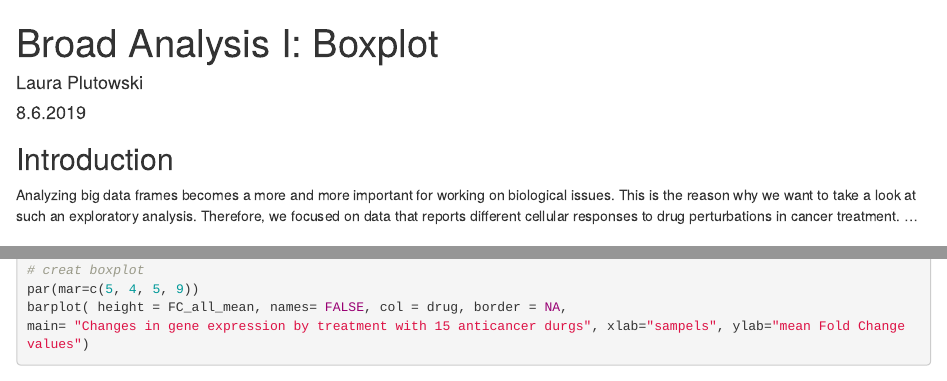
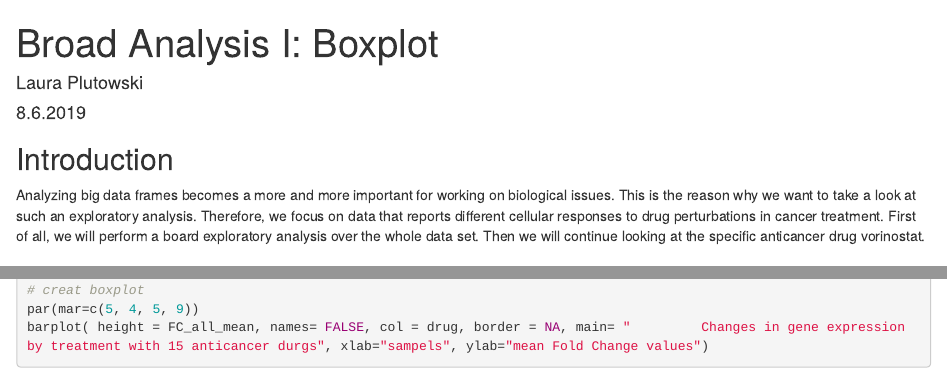
Before and after one commit to datascience-mobi/group-05-project-2-5, an R Markdown document (Markdown documents/Broad Analysis - Boxplot and FC .Rmd): the page in a window 1100 px wide, from its top, and a second part further down, joined at a grey line. Rendered offline with R 4.5, knitr and Pandoc, with nearby package versions; some code elsewhere in the file could not run offline.

```diff
--- a/Markdown documents/Broad Analysis - Boxplot and FC .Rmd
+++ b/Markdown documents/Broad Analysis - Boxplot and FC .Rmd
@@ -13,8 +13,8 @@
 ## Introduction
 
 Analyzing big data frames becomes a more and more important for working on biological issues. This is the reason why we want to take a look at such an exploratory analysis.
-Therefore, we focused on data that reports different cellular responses to drug perturbations in cancer treatment.
-...
+Therefore, we focus on data that reports different cellular responses to drug perturbations in cancer treatment. First of all, we will perform a board exploratory analysis over the whole data set. Then we will continue looking at the specific anticancer drug vorinostat.
+
 
 ## 1.Broad Analysis
 
```
Also changed, not shown: Markdown documents/Broad_Analysis_-_Boxplot_and_FC_.html, Markdown documents/Broad Analysis - Boxplot and FC .Rmd (5 more changed lines).
